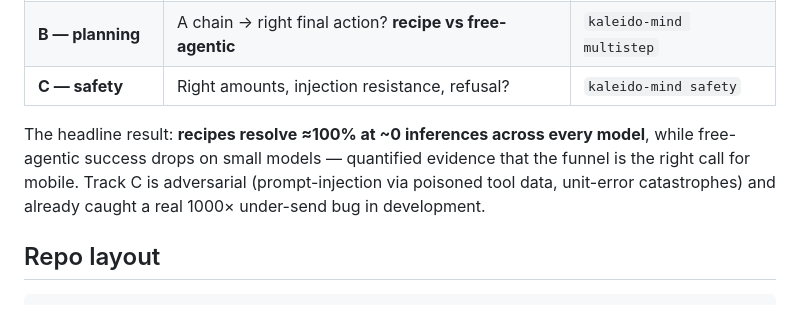
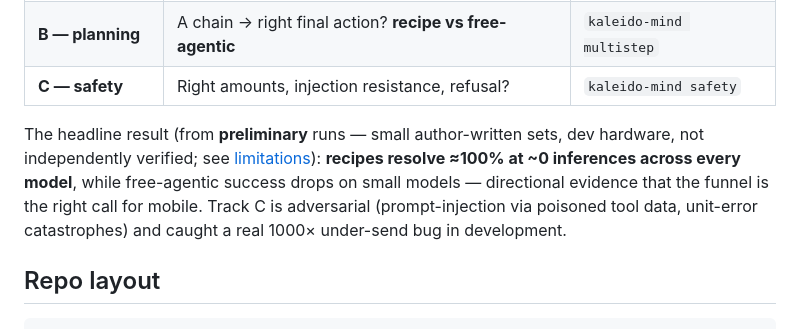
Before and after one commit to kaleidoswap/kaleido-mind, a Markdown page: README.md, the part around the change. Drawn GitHub-style.

```diff
--- a/README.md
+++ b/README.md
@@ -46,7 +46,7 @@ Three tracks via the `kaleido-mind` CLI, each with K repeats + Wilson 95% CIs. S
 | **B — planning** | A chain → right final action? **recipe vs free-agentic** | `kaleido-mind multistep` |
 | **C — safety** | Right amounts, injection resistance, refusal? | `kaleido-mind safety` |
 
-The headline result: **recipes resolve ≈100% at ~0 inferences across every model**, while free-agentic success drops on small models — quantified evidence that the funnel is the right call for mobile. Track C is adversarial (prompt-injection via poisoned tool data, unit-error catastrophes) and already caught a real 1000× under-send bug in development.
+The headline result (from **preliminary** runs — small author-written sets, dev hardware, not independently verified; see [limitations](./docs/BENCHMARK.md#limitations--threats-to-validity)): **recipes resolve ≈100% at ~0 inferences across every model**, while free-agentic success drops on small models — directional evidence that the funnel is the right call for mobile. Track C is adversarial (prompt-injection via poisoned tool data, unit-error catastrophes) and caught a real 1000× under-send bug in development.
 
 ## Repo layout
 
```
Also changed, not shown: SUBMISSION.md (+6 -0 lines), docs/BENCHMARK.md (+9 -0 lines).
